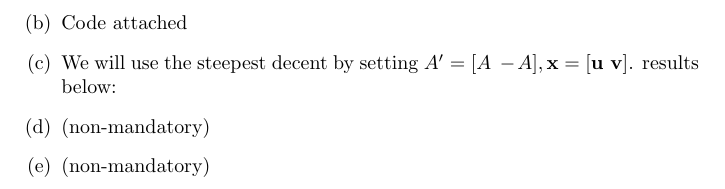
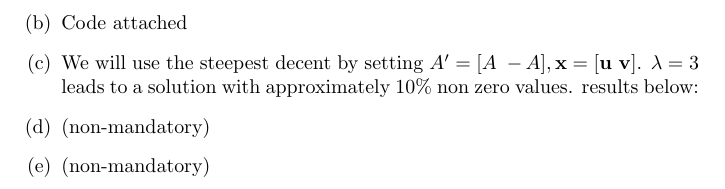
Before and after one commit to tomyaacov/noia_ass_3, a LaTeX document (main.tex): part of page 8 of 8, cut so that both start at the same text. Compiled offline with pdfLaTeX; a LaTeX package or settings file that is missing is left out.

Commit message:
rearrangement

```diff
--- a/main.tex
+++ b/main.tex
@@ -378,7 +378,7 @@ Proof: Assume for the sake of contradiction that there exists $\mathbf{x}'$ s.t
 $||A\mathbf{x}' - \mathbf{b}||_2^2 + \lambda||\mathbf{x}'||_1 < ||A\mathbf{x} - \mathbf{b}||_2^2 + \lambda||\mathbf{x}||_1$, We can declare $\mathbf{u}', \mathbf{v}'$ as seen in previous proof and get that $||A(\mathbf{u}' - \mathbf{v}') - \mathbf{b}||_2^2 + \lambda(1^T(\mathbf{u}' + \mathbf{v}')) = ||A\mathbf{x}' - \mathbf{b}||_2^2 + \lambda||\mathbf{x}'||_1 < ||A\mathbf{x} - \mathbf{b}||_2^2 + \lambda||\mathbf{x}||_1 = ||A(\mathbf{u} - \mathbf{v}) - \mathbf{b}||_2^2 + \lambda(1^T(\mathbf{u} + \mathbf{v}))$ in contradiction to the minimization of $\mathbf{u}, \mathbf{v}.$
 
 \item Code attached
-\item We will use the steepest decent by setting $A'=[A\text{ }-A], \mathbf{x} = [\mathbf{u}\text{ }\mathbf{v}]$. results below:
+\item We will use the steepest decent by setting $A'=[A\text{ }-A], \mathbf{x} = [\mathbf{u}\text{ }\mathbf{v}]$. $\lambda=3$ leads to a solution with approximately 10\% non zero values. results below:
 \item (non-mandatory)
 \item (non-mandatory)
 \end{enumerate}
```
